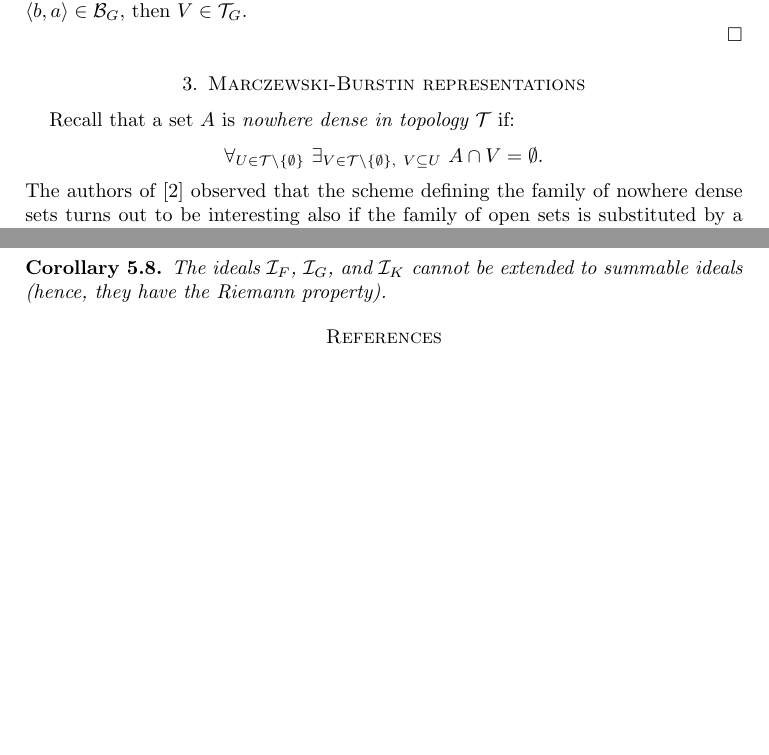
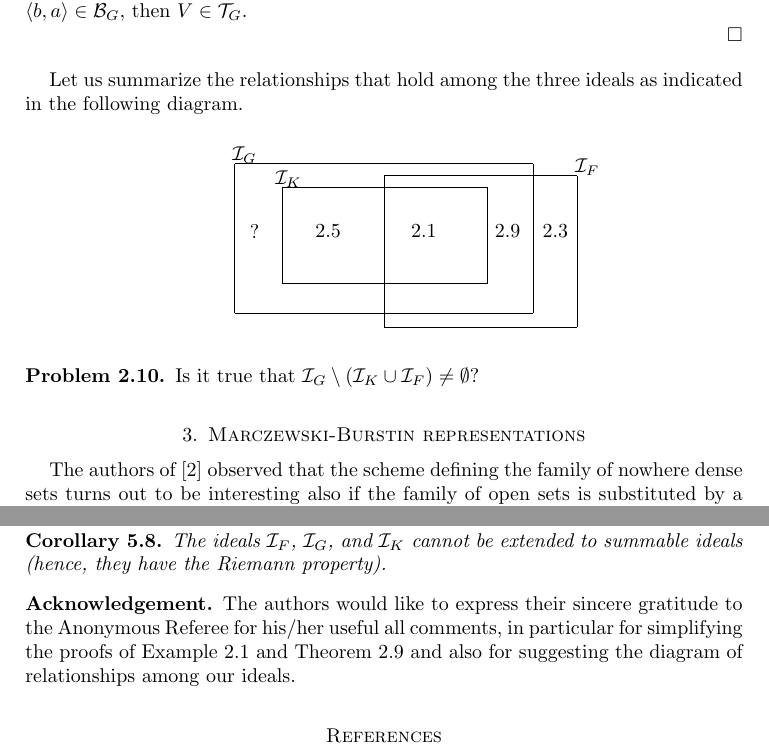
Before and after one commit to srod-prog-cwiczenia/NDW, a LaTeX paper (NWD.tex): two parts of pages 5 and 13 of 14 before the commit and two parts of pages 5 and 14 of 15 after it, joined at a grey line, cut so that both start at the same text, the shorter picture padded with empty space. Compiled offline with pdfLaTeX.

Commit message:
Diagram i acknowledgement + drobne poprawki. Wersja chyba gotowa?

```diff
--- a/NWD.tex
+++ b/NWD.tex
@@ -19,6 +19,7 @@
 \newtheorem{remark}[thm]{Remark}
 \newtheorem{ex}[thm]{Example}
 \newtheorem{conj}[thm]{Conjecture}
+\newtheorem*{acknowledgement}{Acknowledgement}
 
 \newcommand{\N}{{\mathbb N}}
 \newcommand{\Z}{{\mathbb Z}}
@@ -47,6 +48,11 @@
 %%%\newcommand{\arithseq}[2]{\{#1n + #2\}}
 \newcommand{\arithseq}[2]{\langle#2, #1\rangle}
 \newcommand{\Arithseq}[2]{\Big\langle#2, #1\Big\rangle}
+%%% macros for the picture environment
+\newcommand{\putrectangle}[4]{
+  \multiput(#1,#2)(#3,0){2}{\line(0,1){#4}}
+  \multiput(#1,#2)(0,#4){2}{\line(1,0){#3}}
+}
 
 \title[Ideals of nowhere dense sets in some topologies on positive integers]{Ideals of nowhere dense sets in some topologies on positive integers}
 
@@ -389,11 +399,37 @@ $V \in \T_G$.
 %\end{itemize}
 \end{proof}
 
+Let us summarize the relationships that hold among the three ideals as indicated in the
+following diagram.
+
+\begin{center}
+\begin{picture}(180,110)
+\putrectangle{15}{15}{150}{75}
+\put(20,94){\makebox(0,0){$\I_G$}}
+\putrectangle{39}{30}{103}{48}
+\put(42,82){\makebox(0,0){$\I_K$}}
+\putrectangle{90}{8}{97}{76}
+\put(192,88){\makebox(0,0){$\I_F$}}
+
+\put(25,56){\makebox(0,0){?}}
+\put(62,56){\makebox(0,0){\ref{even}}}
+\put(110,56){\makebox(0,0){\ref{n-factorial}}}
+\put(152,56){\makebox(0,0){\ref{GFnotK}}}
+\put(176,56){\makebox(0,0){\ref{exSqrFr}}}
+\end{picture}
+\end{center}
+
+\begin{problem}
+Is it true that $\I_G\setminus (\I_K\cup \I_F) \not= \emptyset$?
+\end{problem}
 
 \section{Marczewski-Burstin representations}
 
-Recall that a set $A$ is \emph{nowhere dense in topology $\T$} if:
-$$\forall_{U\in\T\setminus\{\emptyset\}}\ \exists_{V\in\T\setminus\{\emptyset\},\ V\subseteq U}\ A\cap V = \emptyset.$$
+%%%@@@ usunalem to sformulowanie wedlug sugestii recenzenta, ale nie jestem
+%%% do konca przekonany czy to zdanie powinno faktycznie byc usuniete bo
+%%% bez niego to odwolanie sie do ''scheme defining(...)" traci z grubsza sens?
+%Recall that a set $A$ is \emph{nowhere dense in topology $\T$} if:
+%$$\forall_{U\in\T\setminus\{\emptyset\}}\ \exists_{V\in\T\setminus\{\emptyset\},\ V\subseteq U}\ A\cap V = \emptyset.$$
 The authors of \cite{MB} observed that the scheme defining the family of nowhere dense sets turns out to be interesting also if the family of open sets is substituted by a family of nonempty subsets of an arbitrary set $X$.
 
 \begin{df}[\cite{MB}]
@@ -787,7 +823,15 @@ We obtain an immediate corollary:
 The ideals $\I_F$, $\I_G$, and $\I_K$ cannot be extended to summable ideals (hence, they have the Riemann property).
 \end{cor}
 
-
+\begin{acknowledgement}
+The authors would like to express their sincere gratitude to the Anonymous Referee
+for his/her useful all comments, in particular for
+simplifying the proofs of Example \ref{n-factorial} and
+Theorem \ref{GFnotK} and also for suggesting the diagram of
+relationships among our ideals.
+%%%@@@ a moze tak?
+%%%who did a lot to improve the paper with a number of expert comments.
+\end{acknowledgement}
 
 \begin{thebibliography}{abc}
 
```
Also changed, not shown: NWD.tex (16 more changed lines).
